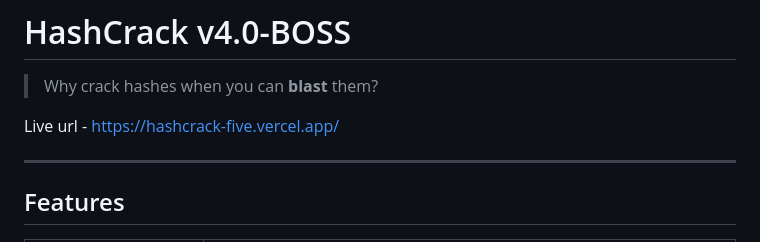
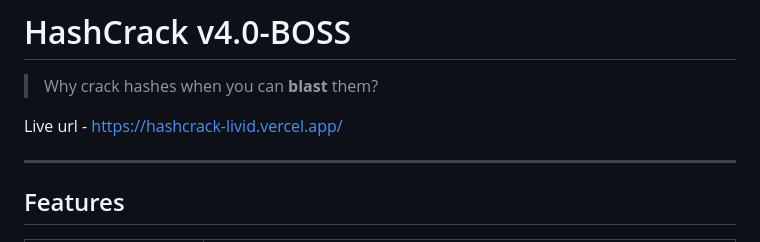
Before and after one commit to Roxen-AS/hashcrack, a Markdown page: README.md, the part around the change. Rendered like a GitHub page.

```diff
--- a/README.md
+++ b/README.md
@@ -2,7 +2,7 @@
 
 > Why crack hashes when you can **blast** them?
 
-Live url - https://hashcrack-five.vercel.app/
+Live url - https://hashcrack-livid.vercel.app/
 
 ---
 
```
